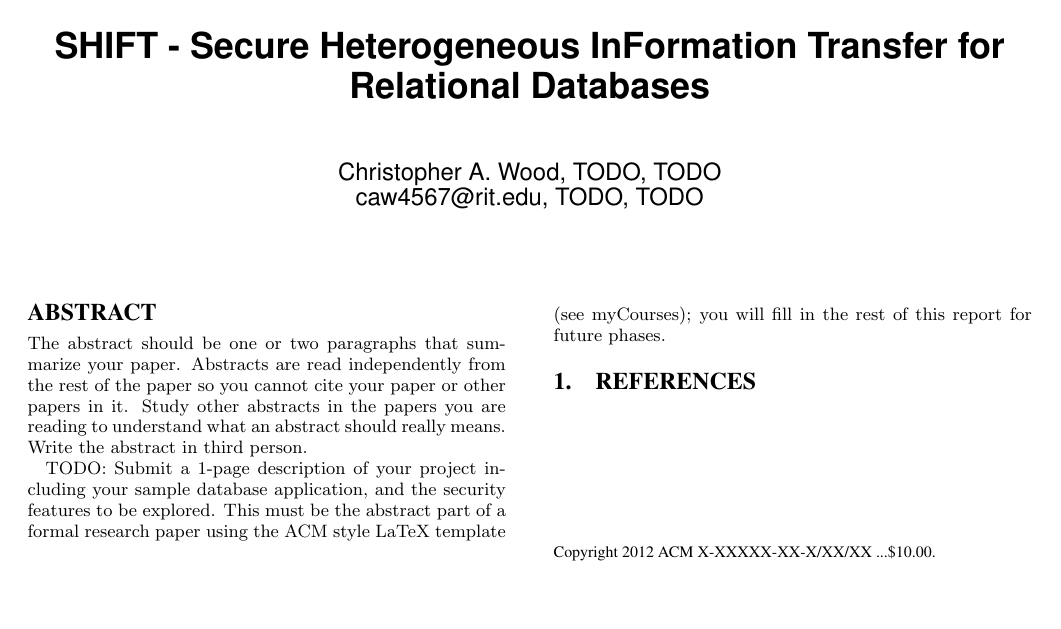
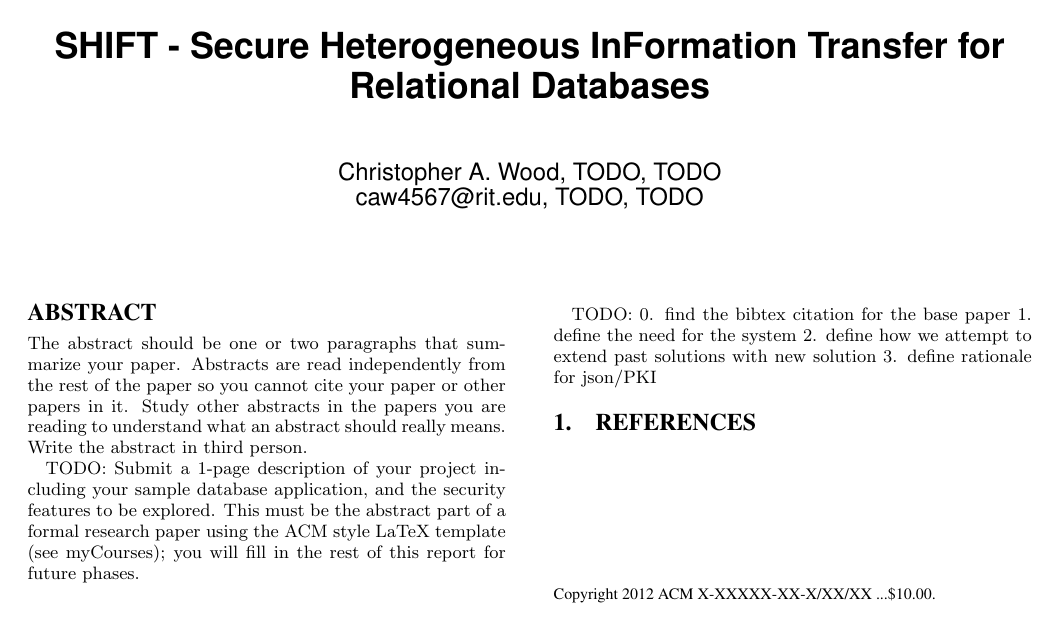
Before and after one commit to chris-wood/SHIFT, a LaTeX paper (doc/abstract/abstract.tex): the whole page. Compiled offline with pdfLaTeX.

Commit message:
Added notes for the abstract to fill in a later point in time.

```diff
--- a/doc/abstract/abstract.tex
+++ b/doc/abstract/abstract.tex
@@ -34,6 +34,12 @@ application, and the security features to be explored. This must be the abstract
 part of a formal research paper using the ACM style LaTeX template (see
 myCourses); you will fill in the rest of this report for future phases.
 
+TODO:
+0. find the bibtex citation for the base paper
+1. define the need for the system
+2. define how we attempt to extend past solutions with new solution
+3. define rationale for json/PKI
+
 \end{abstract}
 
 \begin{comment}
```
